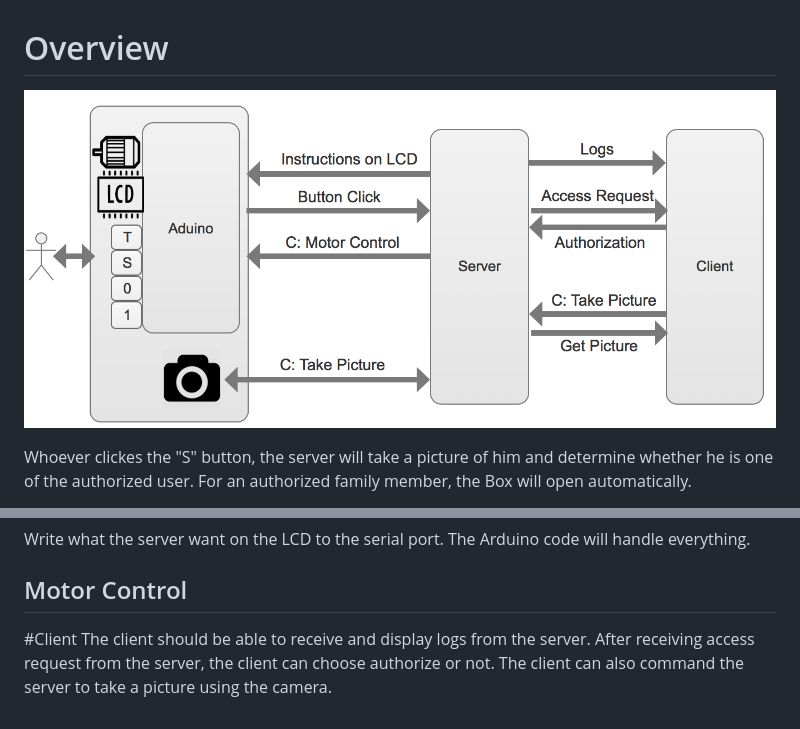
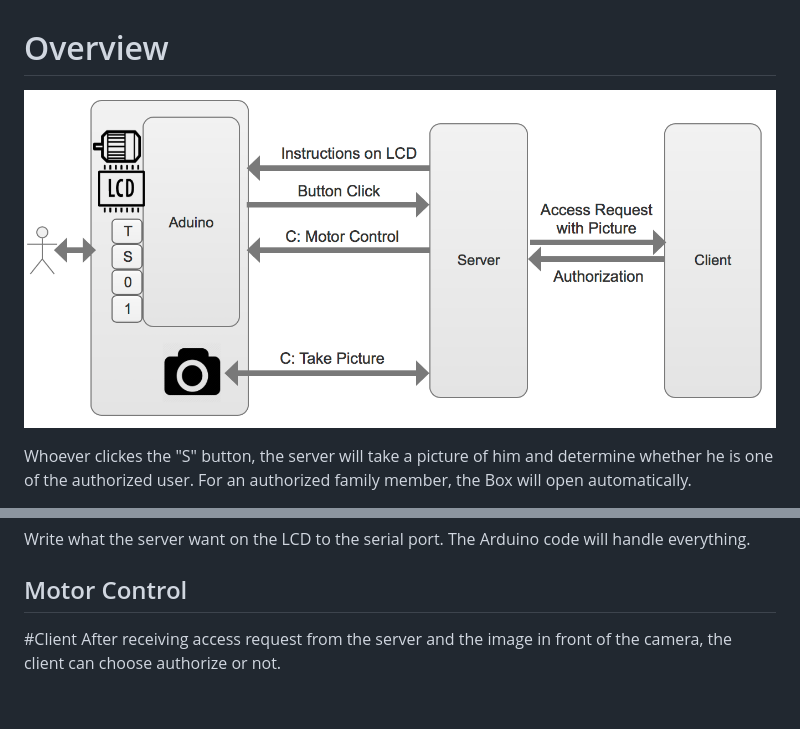
Before and after one commit to jamiekimyu/interactive_faces, a Markdown page: Protocol.md, 2 parts joined by grey strips. Drawn GitHub-style; pictures changed too: random/system_architecture.png.

Commit message:
protocol

```diff
--- a/Protocol.md
+++ b/Protocol.md
@@ -33,6 +33,4 @@ Write what the server want on the LCD to the serial port. The Arduino code will
 ## Motor Control
 
 #Client
-The client should be able to receive and display logs from the server.
-After receiving access request from the server, the client can choose authorize or not.
-The client can also command the server to take a picture using the camera.
+After receiving access request from the server and the image in front of the camera, the client can choose authorize or not.
```
